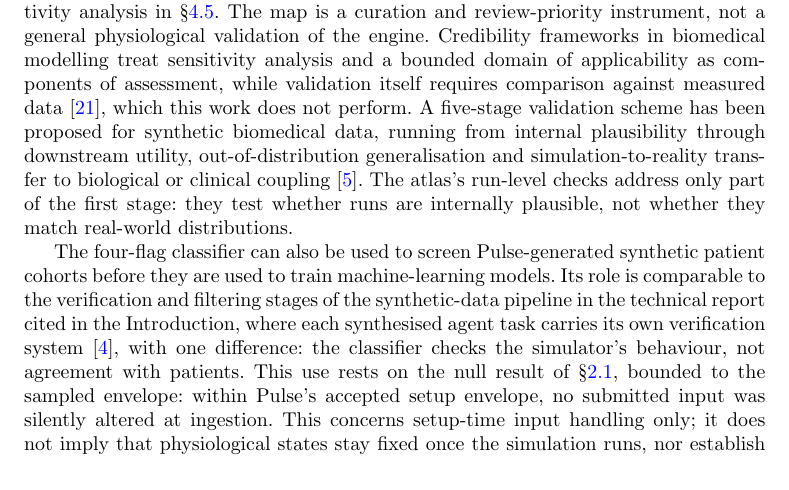
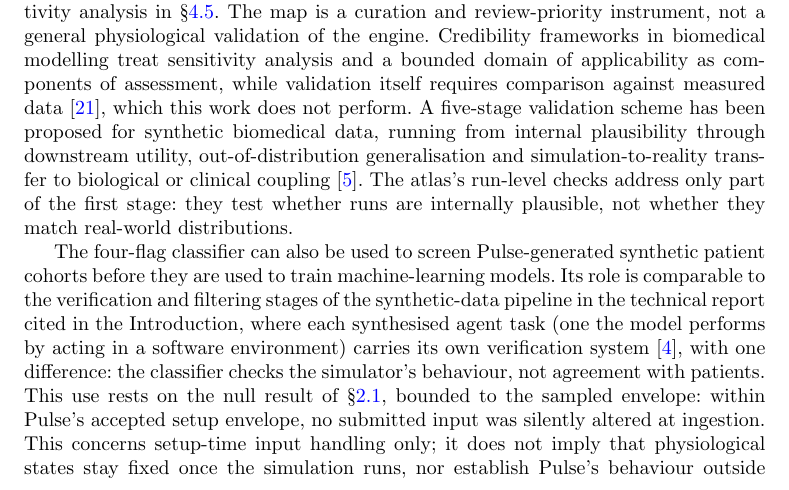
Before and after one commit to sadc-lab/pulse_reliability_atlas, a LaTeX paper (preprint_npj/paper.tex): part of page 15 of 26, cut so that both start at the same text. Compiled offline with pdfLaTeX.

Commit message:
[PAPER] Discussion: gloss "agent task" where the paper first uses it
On the author's decision of 2026-09-25 ("ajoute glose pour agent"), after
asking what "agent" meant in the DeepSeek comparison sentence.

paper.tex L327: "each synthesised agent task carries its own verification
system" -> "each synthesised agent task (one the model performs by acting
in a software environment) carries its own verification system". +10
words; Discussion 1,325 -> 1,335. "agent" occurs once in the paper, so
the gloss sits at its first and only use. The rest of the sentence, which
the author decided on 2026-09-24 to keep as it stands, is unchanged; "agent"
itself is kept because the source states the verification-system triplet
for agent tasks only (audit/reference_audit.md, 2026-09-16 row).

Source, re-read in this session: the pinned report
(huggingface.co/deepseek-ai/DeepSeek-V4.1-Flash, commit dba1be0a, the
/resolve/ PDF; sha256 ba68e2e4... identical to the hash recorded on
2026-09-16), section 5.1.1 "Large-Scale Agent Task Synthesis": "We
formalize each task as a triplet (problem, environment, verification
system)"; the two scenarios are "general agents", run against "mocked
tools that reproduce the interfaces and behaviors of real-world tools and
systems", and "coding agents", whose environments are built from coding
sessions and public GitHub repositories. Both are software environments
in which the model acts, which is what the gloss says.

Checks: build_npj.ps1 (26 / 64 pages unchanged); the new phrase found once
in paper.pdf and paper.docx; full gate green (audit_claims 4 modes
394/394, check_citations 48 keys, check_stale_counts, check_backrefs,
check_input_ranges, check_pair_counts and --self-test,
check_figure_freshness, check_publication_gate, sync_submission_metadata
--check, check_render 0 new, check_docx_structure, pytest 80, ruff).

```diff
--- a/preprint_npj/paper.tex
+++ b/preprint_npj/paper.tex
@@ -324,7 +324,7 @@ Four further observations bear on downstream interpretation: Pulse's ARDS impair
 
 This work delivers the first open reliability atlas for the Pulse Physiology Engine across several adult critical-care operational scenarios, with its core design and primary analysis plan preregistered. Two operator-actionable corrections and a sex-stratified reliability axis emerge from the 1{,}280-run sweep. The first is a single configuration setting that markedly stabilises VC-AC tidal-volume delivery for synthetic-cohort generation. It does so at the cost of suppressing much of the effort-dependent variability Pulse models, so it is a data-generation tool rather than a clinical ventilation recommendation (\S\ref{sec:results-vcac}). The second is a steady-state-window correction for hyperoxia simulation at FiO$_2 = 1.0$ (\S\ref{sec:results-hyperoxia}). On a separate axis, the sweep reveals a previously uncharacterised sex-stratified solver-divergence cluster with an identified blood-volume dependence (\S\ref{sec:results-sex}). The per-cell traffic-light curation map (Figure~\ref{fig:traffic_light}) is the principal deliverable for downstream users. Its criteria carry a material post hoc deviation from the preregistered wording at the yellow--red boundary, declared with its sensitivity analysis in \S\ref{sec:methods-traffic}. The map is a curation and review-priority instrument, not a general physiological validation of the engine. Credibility frameworks in biomedical modelling treat sensitivity analysis and a bounded domain of applicability as components of assessment, while validation itself requires comparison against measured data~\cite{viceconti2021insilico}, which this work does not perform. A five-stage validation scheme has been proposed for synthetic biomedical data, running from internal plausibility through downstream utility, out-of-distribution generalisation and simulation-to-reality transfer to biological or clinical coupling~\cite{victoriano2026sim2real}. The atlas's run-level checks address only part of the first stage: they test whether runs are internally plausible, not whether they match real-world distributions.
 
-The four-flag classifier can also be used to screen Pulse-generated synthetic patient cohorts before they are used to train machine-learning models. Its role is comparable to the verification and filtering stages of the synthetic-data pipeline in the technical report cited in the Introduction, where each synthesised agent task carries its own verification system~\cite{deepseek2026v41flash}, with one difference: the classifier checks the simulator's behaviour, not agreement with patients. This use rests on the null result of \S\ref{sec:results-overview}, bounded to the sampled envelope: within Pulse's accepted setup envelope, no submitted input was silently altered at ingestion. This concerns setup-time input handling only; it does not imply that physiological states stay fixed once the simulation runs, nor establish Pulse's behaviour outside the sampled envelope. The traffic-light map in Figure~\ref{fig:traffic_light} sets cell-level review priority; run-level four-flag screening remains necessary irrespective of cell colour, because a tile's colour does not count runs flagged \texttt{not\_steady\_state}, and every use remains subject to use-case-specific validation. The green set is the same under both non-degenerate readings of the rule, and green does not establish physiological validity. The same map has a second audience: Pulse is embedded in named training products that present healthcare learners with real-time physiological and pharmacological data~\cite{pulseinaction}. An instructor selecting critical-care teaching scenarios can use the per-cell map to avoid regimes where the engine diverges or never settles.
+The four-flag classifier can also be used to screen Pulse-generated synthetic patient cohorts before they are used to train machine-learning models. Its role is comparable to the verification and filtering stages of the synthetic-data pipeline in the technical report cited in the Introduction, where each synthesised agent task (one the model performs by acting in a software environment) carries its own verification system~\cite{deepseek2026v41flash}, with one difference: the classifier checks the simulator's behaviour, not agreement with patients. This use rests on the null result of \S\ref{sec:results-overview}, bounded to the sampled envelope: within Pulse's accepted setup envelope, no submitted input was silently altered at ingestion. This concerns setup-time input handling only; it does not imply that physiological states stay fixed once the simulation runs, nor establish Pulse's behaviour outside the sampled envelope. The traffic-light map in Figure~\ref{fig:traffic_light} sets cell-level review priority; run-level four-flag screening remains necessary irrespective of cell colour, because a tile's colour does not count runs flagged \texttt{not\_steady\_state}, and every use remains subject to use-case-specific validation. The green set is the same under both non-degenerate readings of the rule, and green does not establish physiological validity. The same map has a second audience: Pulse is embedded in named training products that present healthcare learners with real-time physiological and pharmacological data~\cite{pulseinaction}. An instructor selecting critical-care teaching scenarios can use the per-cell map to avoid regimes where the engine diverges or never settles.
 
 Three findings call for care when Pulse-generated data are reused. The sex-stratified divergence cluster (\S\ref{sec:results-sex}) means that pooling male and female runs from the input-extreme regime without flag-stratified filtering ingests a spurious sex covariate. The compensatory tachycardia (\S\ref{sec:results-secondary}) means that input and output heart rates are not interchangeable in ARDS scenarios, even though input heart rate still drives output heart rate within each scenario. A model trained on Pulse cohorts would otherwise learn a compensatory response as a steady-state feature rather than as an active response to hypoxemia. The third survives flag-based curation altogether: sex-conditioned distributional differences remain detectable even among clean runs (\S\ref{sec:results-sex}), without a single mechanism or a scenario-independent direction of effect.
 
```
